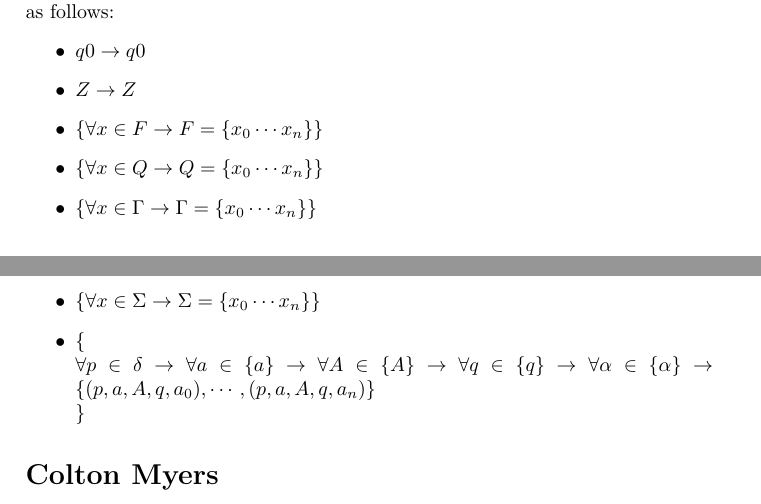
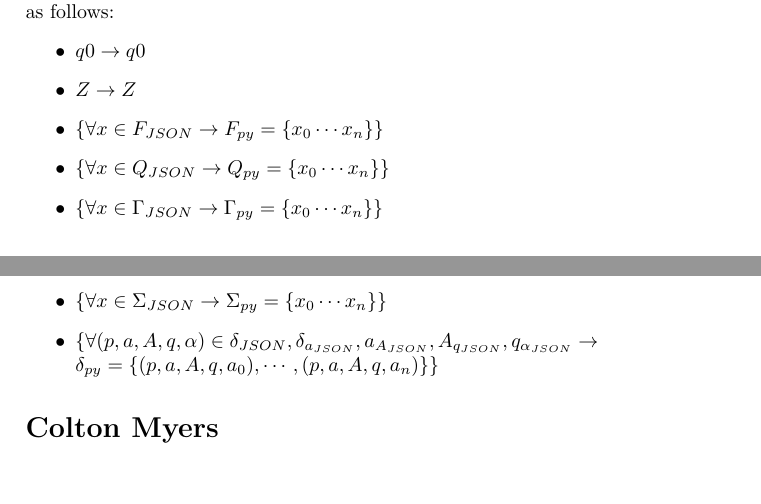
Before and after one commit to trane/PyDA, a LaTeX document (doc/latex/report.tex): two parts of pages 5 and 6 of 6, joined at a grey line, cut so that both start at the same text, the shorter picture padded with empty space. Compiled offline with pdfLaTeX.

Commit message:
Fix some syntax issues with normalize

```diff
--- a/doc/latex/report.tex
+++ b/doc/latex/report.tex
@@ -167,16 +167,15 @@ mappings are as follows:
 \begin{itemize}
     \item $q0\rightarrow q0$
     \item $Z\rightarrow Z$
-    \item $\{\forall x\in F \rightarrow F=\{x_0\cdots x_n\}\}$
-    \item $\{\forall x\in Q \rightarrow Q=\{x_0\cdots x_n\}\}$
-    \item $\{\forall x\in\Gamma \rightarrow \Gamma=\{x_0\cdots x_n\}\}$
-    \item $\{\forall x\in\Sigma \rightarrow \Sigma=\{x_0\cdots x_n\}\}$
-    \item $\{\\\forall p\in\delta \rightarrow
-                \indent\forall a\in \{a\} \rightarrow
-                \forall A\in \{A\} \rightarrow
-                \forall q\in \{q\} \rightarrow
-                \forall \alpha\in \{\alpha\} \rightarrow
-                \{(p,a,A,q,a_0),\cdots,(p,a,A,q,a_n)\}\\\}$
+    \item $\{\forall x\in F_{JSON} \rightarrow F_{py}=\{x_0\cdots x_n\}\}$
+    \item $\{\forall x\in Q_{JSON} \rightarrow Q_{py}=\{x_0\cdots x_n\}\}$
+    \item $\{\forall x\in\Gamma_{JSON} \rightarrow \Gamma_{py}=\{x_0\cdots x_n\}\}$
+    \item $\{\forall x\in\Sigma_{JSON} \rightarrow \Sigma_{py}=\{x_0\cdots x_n\}\}$
+    \item $\{\forall (p,a,A,q,\alpha)\in\delta_{JSON},\delta_{a_{JSON}},
+                a_{A_{JSON}},
+                A_{q_{JSON}},
+                q_{\alpha_{JSON}} \rightarrow\\
+                \delta_{py}=\{(p,a,A,q,a_0),\cdots,(p,a,A,q,a_n)\}\}$
 \end{itemize}
 \section*{Colton Myers}
 \end{document}
```
